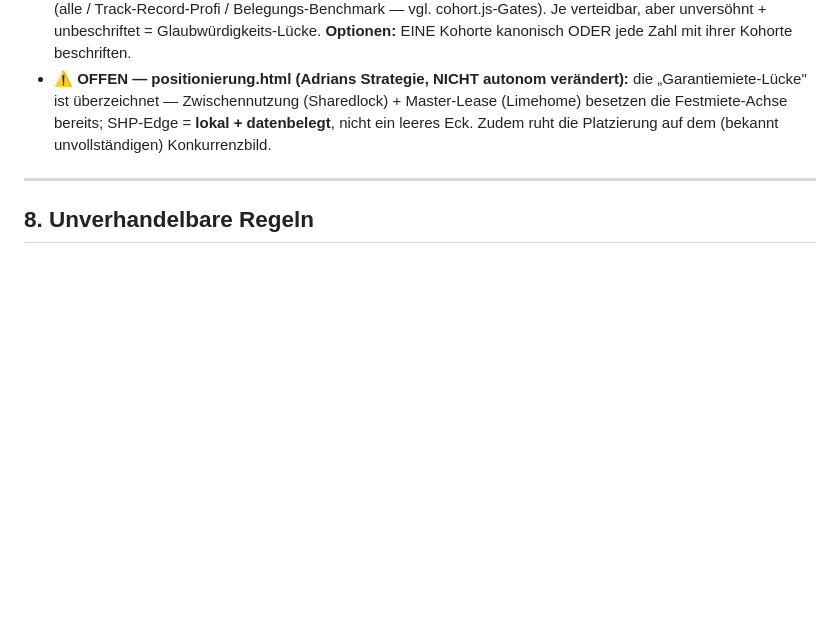
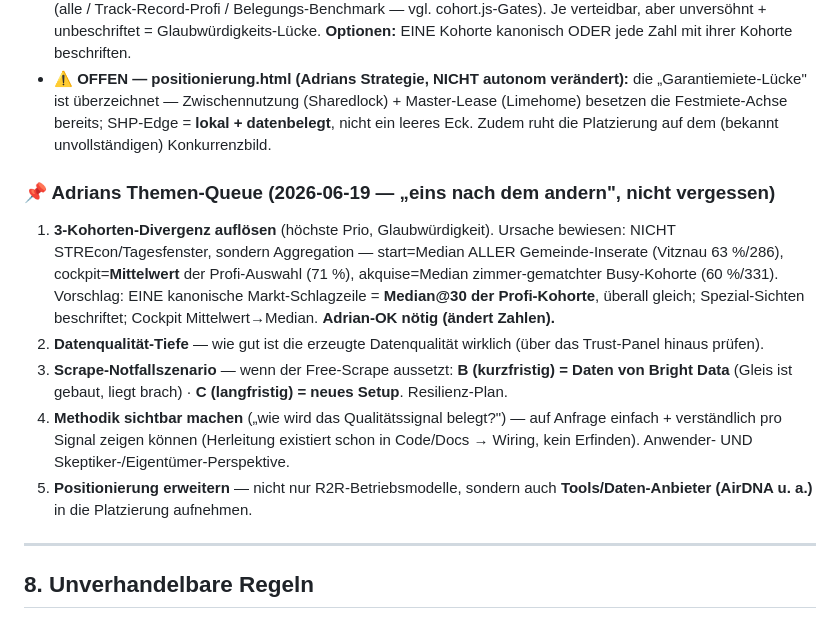
Before and after one commit to Adrianmaagg/swissstr, a Markdown page: STATUS.md, the part around the change. Drawn GitHub-style; blank space fills up the shorter version.

Commit message:
v0.9.213 — STATUS: Adrians Themen-Queue verankert (3-Kohorten-Ursache bewiesen + 5 offene Themen)
3-Kohorten-Divergenz an echten Vitznau-Daten als Aggregations-Ursache belegt (nicht
STREcon/Tagesfenster: start=Median alle / cockpit=Mittelwert Profi / akquise=Median
zimmer-gematcht). + Queue: Datenqualitaet-Tiefe, Scrape-Notfall B/C, Methodik sichtbar,
Positionierung um Tools/AirDNA erweitern.

Co-Authored-By: Claude Opus 4.8 <noreply@anthropic.com>

```diff
--- a/STATUS.md
+++ b/STATUS.md
@@ -126,6 +126,14 @@ Stufe 1 war nur **Externalisierung** (eigene Datei, aber Funktionen weiter globa
 - ⚠ **OFFEN — Urteils-Frage für Adrian: 3 divergente Markt-Schlagzeilen.** Derselbe Markt zeigt über die Seiten verschiedene Belegung/Preis (Vitznau: start 63 %/286, cockpit 71 %/236, akquise 60 %/331), weil **3 Kohorten** (alle / Track-Record-Profi / Belegungs-Benchmark — vgl. cohort.js-Gates). Je verteidbar, aber unversöhnt + unbeschriftet = Glaubwürdigkeits-Lücke. **Optionen:** EINE Kohorte kanonisch ODER jede Zahl mit ihrer Kohorte beschriften.
 - ⚠ **OFFEN — positionierung.html (Adrians Strategie, NICHT autonom verändert):** die „Garantiemiete-Lücke" ist überzeichnet — Zwischennutzung (Sharedlock) + Master-Lease (Limehome) besetzen die Festmiete-Achse bereits; SHP-Edge = **lokal + datenbelegt**, nicht ein leeres Eck. Zudem ruht die Platzierung auf dem (bekannt unvollständigen) Konkurrenzbild.
 
+### 📌 Adrians Themen-Queue (2026-06-19 — „eins nach dem andern", nicht vergessen)
+
+1. **3-Kohorten-Divergenz auflösen** (höchste Prio, Glaubwürdigkeit). Ursache bewiesen: NICHT STREcon/Tagesfenster, sondern Aggregation — start=Median ALLER Gemeinde-Inserate (Vitznau 63 %/286), cockpit=**Mittelwert** der Profi-Auswahl (71 %), akquise=Median zimmer-gematchter Busy-Kohorte (60 %/331). Vorschlag: EINE kanonische Markt-Schlagzeile = **Median@30 der Profi-Kohorte**, überall gleich; Spezial-Sichten beschriftet; Cockpit Mittelwert→Median. **Adrian-OK nötig (ändert Zahlen).**
+2. **Datenqualität-Tiefe** — wie gut ist die erzeugte Datenqualität wirklich (über das Trust-Panel hinaus prüfen).
+3. **Scrape-Notfallszenario** — wenn der Free-Scrape aussetzt: **B (kurzfristig) = Daten von Bright Data** (Gleis ist gebaut, liegt brach) · **C (langfristig) = neues Setup**. Resilienz-Plan.
+4. **Methodik sichtbar machen** („wie wird das Qualitätssignal belegt?") — auf Anfrage einfach + verständlich pro Signal zeigen können (Herleitung existiert schon in Code/Docs → Wiring, kein Erfinden). Anwender- UND Skeptiker-/Eigentümer-Perspektive.
+5. **Positionierung erweitern** — nicht nur R2R-Betriebsmodelle, sondern auch **Tools/Daten-Anbieter (AirDNA u. a.)** in die Platzierung aufnehmen.
+
 ---
 
 ## 8. Unverhandelbare Regeln
```
